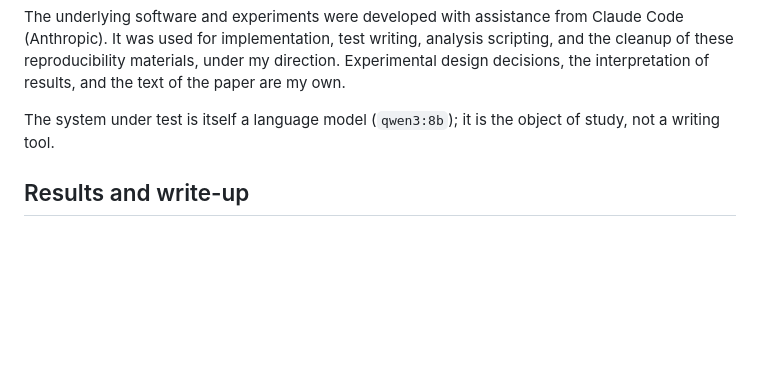
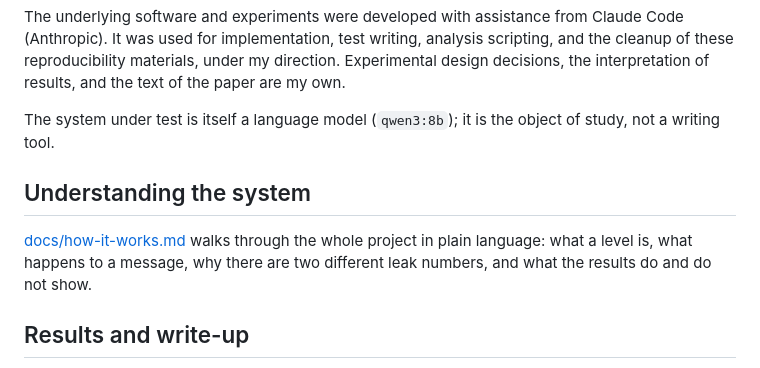
Before and after one commit to rickeyjohnson/Locksmith, a Markdown page: README.md, the part around the change. GitHub-like rendering; blank space fills up the shorter version.

```diff
--- a/README.md
+++ b/README.md
@@ -257,6 +257,12 @@ decisions, the interpretation of results, and the text of the paper are my own.
 The system under test is itself a language model (`qwen3:8b`); it is the object of study, not
 a writing tool.
 
+## Understanding the system
+
+[docs/how-it-works.md](docs/how-it-works.md) walks through the whole project in plain language:
+what a level is, what happens to a message, why there are two different leak numbers, and what
+the results do and do not show.
+
 ## Results and write-up
 
 - `docs/results/` — leak rates per level, the isolated-defense ranking, and the raw CSVs
```
Also changed, not shown: docs/how-it-works.md (added, +248 -0 lines).
